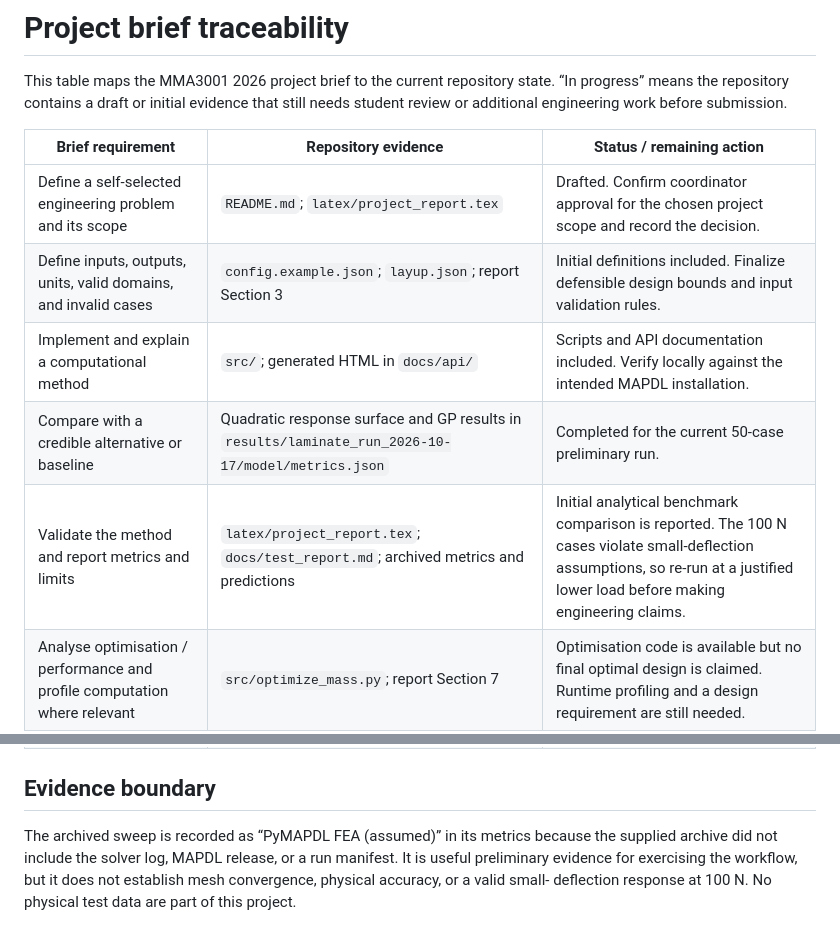
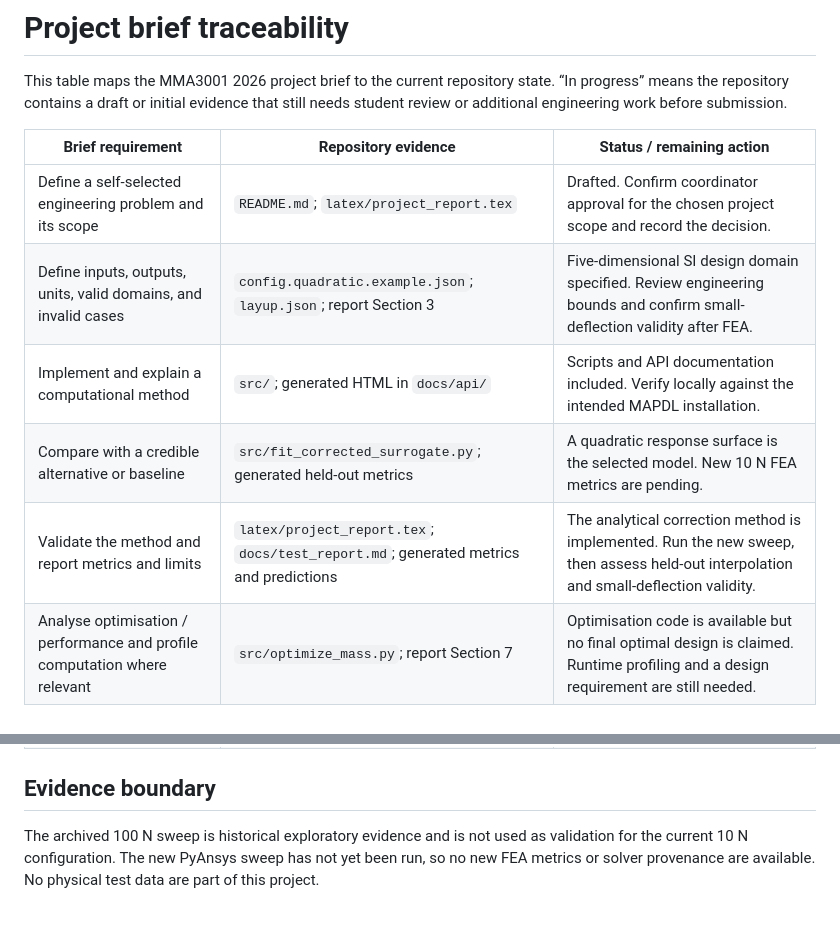
Before and after one commit to JamesMortonUAS/MMA3001_Project, a Markdown page: docs/requirements_traceability.md, 2 parts joined by grey strips. GitHub-like rendering.

Commit message:
Add thickness sweep and quadratic calibration

```diff
--- a/docs/requirements_traceability.md
+++ b/docs/requirements_traceability.md
@@ -7,10 +7,10 @@ still needs student review or additional engineering work before submission.
 | Brief requirement | Repository evidence | Status / remaining action |
 |---|---|---|
 | Define a self-selected engineering problem and its scope | `README.md`; `latex/project_report.tex` | Drafted. Confirm coordinator approval for the chosen project scope and record the decision. |
-| Define inputs, outputs, units, valid domains, and invalid cases | `config.example.json`; `layup.json`; report Section 3 | Initial definitions included. Finalize defensible design bounds and input validation rules. |
+| Define inputs, outputs, units, valid domains, and invalid cases | `config.quadratic.example.json`; `layup.json`; report Section 3 | Five-dimensional SI design domain specified. Review engineering bounds and confirm small-deflection validity after FEA. |
 | Implement and explain a computational method | `src/`; generated HTML in `docs/api/` | Scripts and API documentation included. Verify locally against the intended MAPDL installation. |
-| Compare with a credible alternative or baseline | Quadratic response surface and GP results in `results/laminate_run_2026-10-17/model/metrics.json` | Completed for the current 50-case preliminary run. |
-| Validate the method and report metrics and limits | `latex/project_report.tex`; `docs/test_report.md`; archived metrics and predictions | Initial analytical benchmark comparison is reported. The 100 N cases violate small-deflection assumptions, so re-run at a justified lower load before making engineering claims. |
+| Compare with a credible alternative or baseline | `src/fit_corrected_surrogate.py`; generated held-out metrics | A quadratic response surface is the selected model. New 10 N FEA metrics are pending. |
+| Validate the method and report metrics and limits | `latex/project_report.tex`; `docs/test_report.md`; generated metrics and predictions | The analytical correction method is implemented. Run the new sweep, then assess held-out interpolation and small-deflection validity. |
 | Analyse optimisation / performance and profile computation where relevant | `src/optimize_mass.py`; report Section 7 | Optimisation code is available but no final optimal design is claimed. Runtime profiling and a design requirement are still needed. |
 | Provide functional source code, comments, and documentation | `src/`; `docs/api/`; docstrings | Included; student should inspect generated documentation and scripts. |
 | Provide test functions and a test report | `tests/test_laminate_section.py`; `docs/test_report.md`; GitHub Actions workflow | 3 local pytest checks pass; CI also runs pytest. Tests do not launch MAPDL. |
@@ -21,8 +21,7 @@ still needs student review or additional engineering work before submission.
 
 ## Evidence boundary
 
-The archived sweep is recorded as “PyMAPDL FEA (assumed)” in its metrics because
-the supplied archive did not include the solver log, MAPDL release, or a run
-manifest. It is useful preliminary evidence for exercising the workflow, but it
-does not establish mesh convergence, physical accuracy, or a valid small-
-deflection response at 100 N. No physical test data are part of this project.
+The archived 100 N sweep is historical exploratory evidence and is not used as
+validation for the current 10 N configuration. The new PyAnsys sweep has not
+yet been run, so no new FEA metrics or solver provenance are available. No
+physical test data are part of this project.
```
